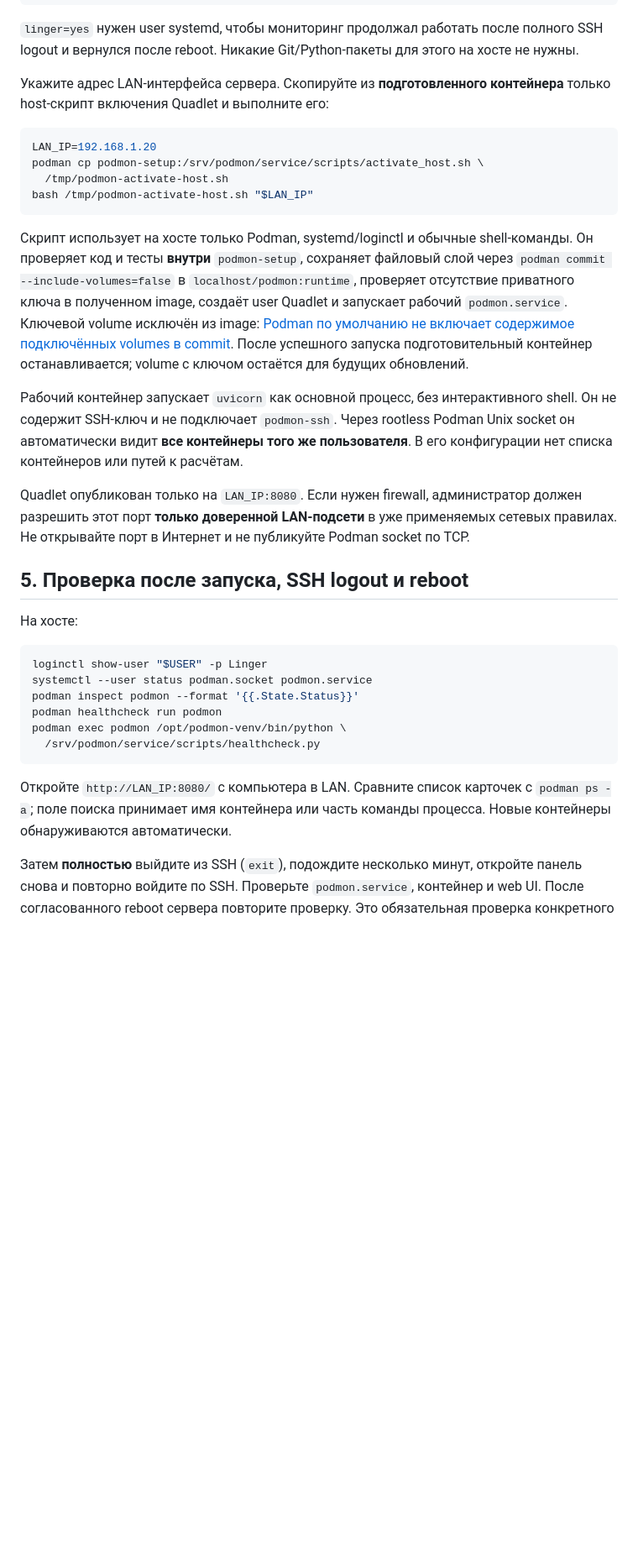
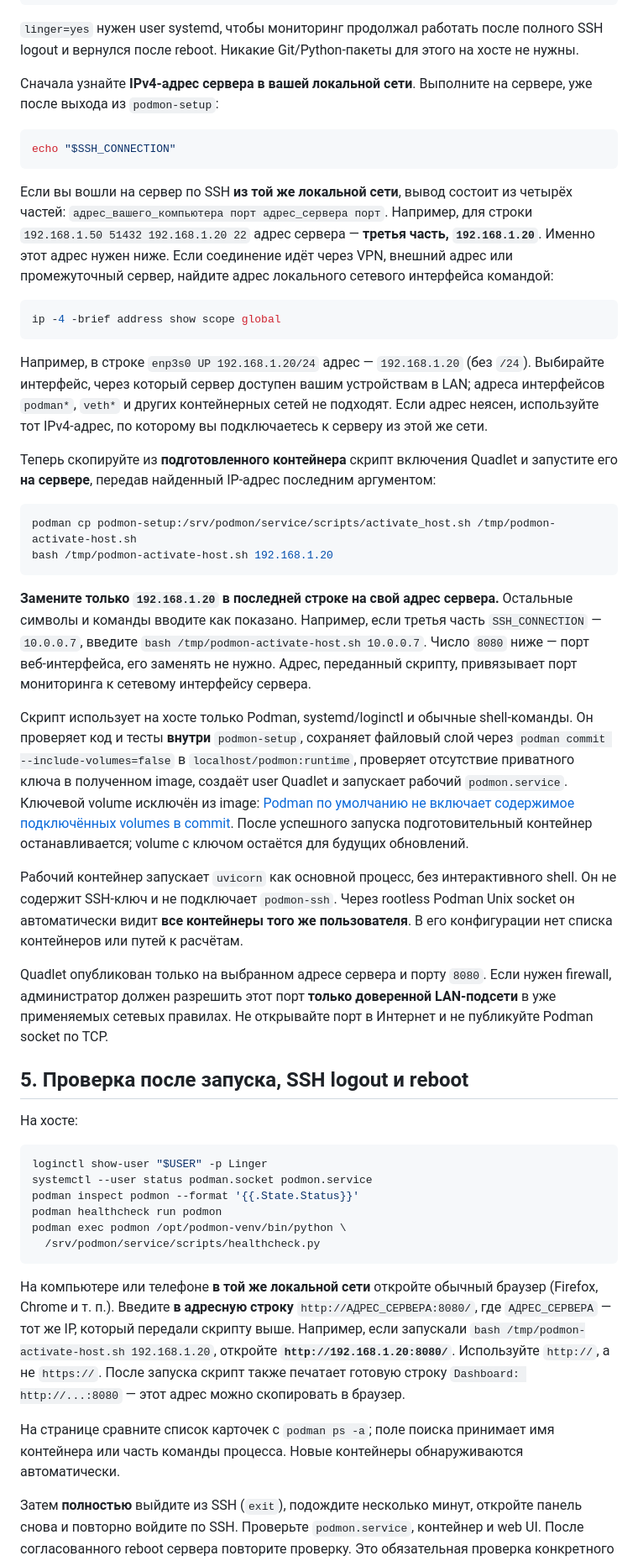
Before and after one commit to bullygen/PodMon, a Markdown page: INSTALL.md, the part around one of its changes. Shown at 84% size. Rendered like a GitHub page; blank space fills up the shorter version.

````diff
--- a/INSTALL.md
+++ b/INSTALL.md
@@ -106,20 +113,34 @@ sudo loginctl enable-linger "$USER"
 
 `linger=yes` нужен user systemd, чтобы мониторинг продолжал работать после полного SSH logout и вернулся после reboot. Никакие Git/Python-пакеты для этого на хосте не нужны.
 
-Укажите адрес LAN-интерфейса сервера. Скопируйте из **подготовленного контейнера** только host-скрипт включения Quadlet и выполните его:
+Сначала узнайте **IPv4-адрес сервера в вашей локальной сети**. Выполните на сервере, уже после выхода из `podmon-setup`:
 
 ```bash
-LAN_IP=192.168.1.20
-podman cp podmon-setup:/srv/podmon/service/scripts/activate_host.sh \
-  /tmp/podmon-activate-host.sh
-bash /tmp/podmon-activate-host.sh "$LAN_IP"
+echo "$SSH_CONNECTION"
 ```
+
+Если вы вошли на сервер по SSH **из той же локальной сети**, вывод состоит из четырёх частей: `адрес_вашего_компьютера порт адрес_сервера порт`. Например, для строки `192.168.1.50 51432 192.168.1.20 22` адрес сервера — **третья часть, `192.168.1.20`**. Именно этот адрес нужен ниже. Если соединение идёт через VPN, внешний адрес или промежуточный сервер, найдите адрес локального сетевого интерфейса командой:
+
+```bash
+ip -4 -brief address show scope global
+```
+
+Например, в строке `enp3s0 UP 192.168.1.20/24` адрес — `192.168.1.20` (без `/24`). Выбирайте интерфейс, через который сервер доступен вашим устройствам в LAN; адреса интерфейсов `podman*`, `veth*` и других контейнерных сетей не подходят. Если адрес неясен, используйте тот IPv4-адрес, по которому вы подключаетесь к серверу из этой же сети.
+
+Теперь скопируйте из **подготовленного контейнера** скрипт включения Quadlet и запустите его **на сервере**, передав найденный IP-адрес последним аргументом:
+
+```bash
+podman cp podmon-setup:/srv/podmon/service/scripts/activate_host.sh /tmp/podmon-activate-host.sh
+bash /tmp/podmon-activate-host.sh 192.168.1.20
+```
+
+**Замените только `192.168.1.20` в последней строке на свой адрес сервера.** Остальные символы и команды вводите как показано. Например, если третья часть `SSH_CONNECTION` — `10.0.0.7`, введите `bash /tmp/podmon-activate-host.sh 10.0.0.7`. Число `8080` ниже — порт веб-интерфейса, его заменять не нужно. Адрес, переданный скрипту, привязывает порт мониторинга к сетевому интерфейсу сервера.
 
 Скрипт использует на хосте только Podman, systemd/loginctl и обычные shell-команды. Он проверяет код и тесты **внутри** `podmon-setup`, сохраняет файловый слой через `podman commit --include-volumes=false` в `localhost/podmon:runtime`, проверяет отсутствие приватного ключа в полученном image, создаёт user Quadlet и запускает рабочий `podmon.service`. Ключевой volume исключён из image: [Podman по умолчанию не включает содержимое подключённых volumes в commit](https://docs.podman.io/en/latest/markdown/podman-commit.1.html). После успешного запуска подготовительный контейнер останавливается; volume с ключом остаётся для будущих обновлений.
 
 Рабочий контейнер запускает `uvicorn` как основной процесс, без интерактивного shell. Он не содержит SSH-ключ и не подключает `podmon-ssh`. Через rootless Podman Unix socket он автоматически видит **все контейнеры того же пользователя**. В его конфигурации нет списка контейнеров или путей к расчётам.
 
-Quadlet опубликован только на `LAN_IP:8080`. Если нужен firewall, администратор должен разрешить этот порт **только доверенной LAN-подсети** в уже применяемых сетевых правилах. Не открывайте порт в Интернет и не публикуйте Podman socket по TCP.
+Quadlet опубликован только на выбранном адресе сервера и порту `8080`. Если нужен firewall, администратор должен разрешить этот порт **только доверенной LAN-подсети** в уже применяемых сетевых правилах. Не открывайте порт в Интернет и не публикуйте Podman socket по TCP.
 
 ## 5. Проверка после запуска, SSH logout и reboot
 
@@ -134,7 +155,9 @@ podman exec podmon /opt/podmon-venv/bin/python \
   /srv/podmon/service/scripts/healthcheck.py
 ```
 
-Откройте `http://LAN_IP:8080/` с компьютера в LAN. Сравните список карточек с `podman ps -a`; поле поиска принимает имя контейнера или часть команды процесса. Новые контейнеры обнаруживаются автоматически.
+На компьютере или телефоне **в той же локальной сети** откройте обычный браузер (Firefox, Chrome и т. п.). Введите **в адресную строку** `http://АДРЕС_СЕРВЕРА:8080/`, где `АДРЕС_СЕРВЕРА` — тот же IP, который передали скрипту выше. Например, если запускали `bash /tmp/podmon-activate-host.sh 192.168.1.20`, откройте **`http://192.168.1.20:8080/`**. Используйте `http://`, а не `https://`. После запуска скрипт также печатает готовую строку `Dashboard: http://...:8080` — этот адрес можно скопировать в браузер.
+
+На странице сравните список карточек с `podman ps -a`; поле поиска принимает имя контейнера или часть команды процесса. Новые контейнеры обнаруживаются автоматически.
 
 Затем **полностью** выйдите из SSH (`exit`), подождите несколько минут, откройте панель снова и повторно войдите по SSH. Проверьте `podmon.service`, контейнер и web UI. После согласованного reboot сервера повторите проверку. Это обязательная проверка конкретного сервера; локальные тесты кода её не заменяют.
 
````
Also changed, not shown: other parts of INSTALL.md (+12 -6 lines), README.md (+2 -0 lines).
